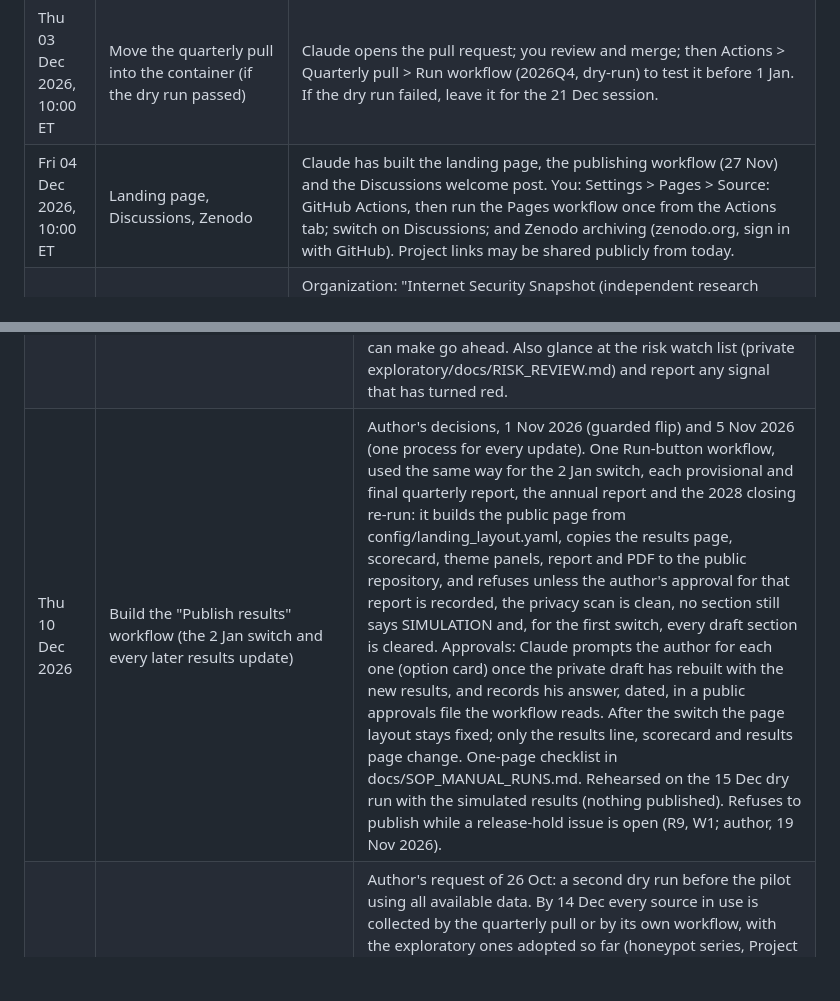
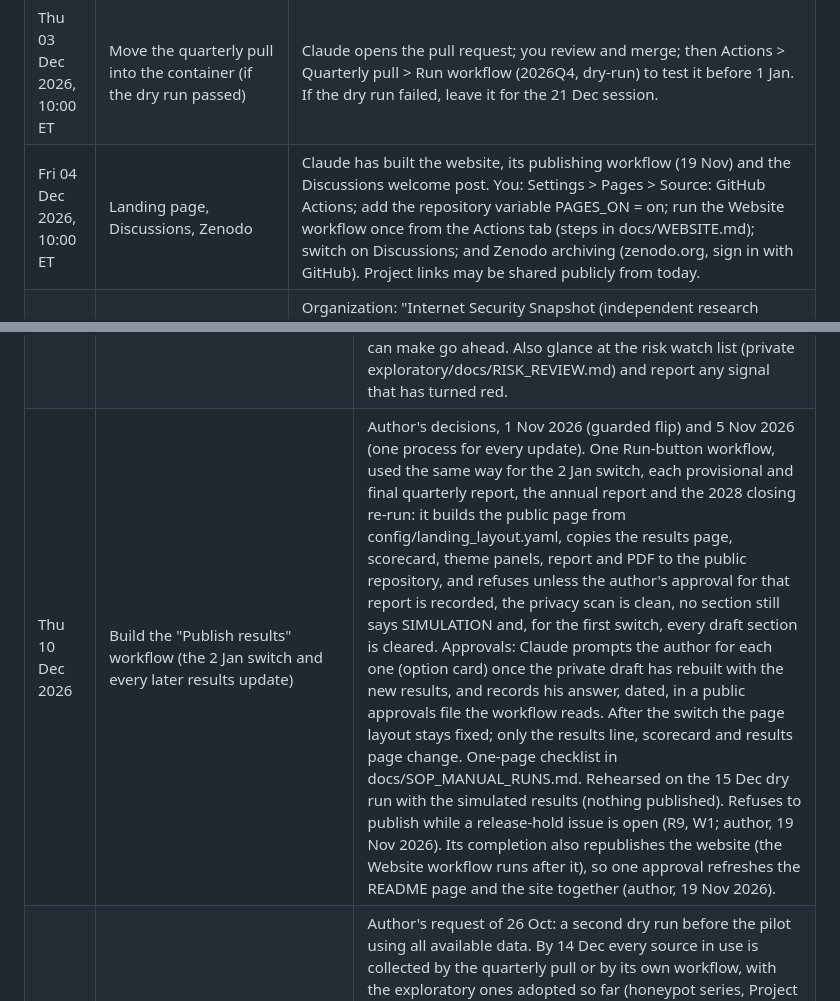
Before and after one commit to pagagne/internet-security-snapshot, a Markdown page: docs/ANNUAL_PLAN.md, 2 parts joined by grey strips. Drawn GitHub-style; blank space fills up the shorter version.

```diff
--- a/docs/ANNUAL_PLAN.md
+++ b/docs/ANNUAL_PLAN.md
@@ -410,7 +410,7 @@ The same list as the calendar feeds, one row per occurrence (repeating items inc
 | Mon 30 Nov 2026 | Write the revised Censys research-access request (narrow ask) | Author's decision 18 Nov 2026 to revisit the declined request (ticket RS-536) sooner than the 15 Mar 2027 review. In your own words (Censys rejects AI-written requests). Claude's brief, with the likely reasons for the first no, the options and a ten-point checklist, is in the private repository at exploratory/docs/censys-reapply-brief.md. Recommended: ask for aggregate counts of affected and fixed versions for each quarter's named flaws, delayed data acceptable, and state non-commercial use and citing Censys (both missing last time). Tell Claude when it is sent so it is logged. |
 | Wed 02 Dec 2026, 10:00 ET | Hand check on the dry run | AI-credit spot checks, slot (c) checks, fix dates (cohort and race list). First real test of the race list: note anything awkward. Approve or hold the dry-run page. |
 | Thu 03 Dec 2026, 10:00 ET | Move the quarterly pull into the container (if the dry run passed) | Claude opens the pull request; you review and merge; then Actions > Quarterly pull > Run workflow (2026Q4, dry-run) to test it before 1 Jan. If the dry run failed, leave it for the 21 Dec session. |
-| Fri 04 Dec 2026, 10:00 ET | Landing page, Discussions, Zenodo | Claude has built the landing page, the publishing workflow (27 Nov) and the Discussions welcome post. You: Settings > Pages > Source: GitHub Actions, then run the Pages workflow once from the Actions tab; switch on Discussions; and Zenodo archiving (zenodo.org, sign in with GitHub). Project links may be shared publicly from today. |
+| Fri 04 Dec 2026, 10:00 ET | Landing page, Discussions, Zenodo | Claude has built the website, its publishing workflow (19 Nov) and the Discussions welcome post. You: Settings > Pages > Source: GitHub Actions; add the repository variable PAGES_ON = on; run the Website workflow once from the Actions tab (steps in docs/WEBSITE.md); switch on Discussions; and Zenodo archiving (zenodo.org, sign in with GitHub). Project links may be shared publicly from today. |
 | Sat 05 Dec 2026 | Register on Handshake and connect the approved schools - started early, 28 Oct | Organization: "Internet Security Snapshot (independent research project)", the project email, the GitHub page as website. Approvals arrive during the RV trip. Started 28 Oct; schools requested: UGA, Georgia State, Georgia Tech, Clemson, University of South Carolina, College of Charleston, The Citadel, Emory, MIT. Posting saved as a draft (exploratory/docs/reviewer/HANDSHAKE_POSTING.md), live 4 Jan - 15 Feb 2027. |
 | Tue 08 Dec 2026 | Choose and confirm the pilot witness (applications closed 7 Dec) | During the RV trip (7-19 Dec; author, 12 Nov 2026: internet some days only): a reading task that can be done from the road. Claude sorts the applications on 7 Dec. Read the applications (Claude can sort them by the posting's criteria, without judging people), choose one, and confirm by 9 Dec. The witness must not be the person later chosen as the independent reviewer, and the two never work together. Tell Claude, who logs it (role only in public files) and sends the getting-started notes. If nobody suitable applied (author, 13 Nov 2026): open a late window to about 20 Dec (repost on Handshake after it closes; also students who write directly). A late witness starts with the 1 Jan pilot and reviews the 15 Dec dry run afterwards from its public logs. |
 | Wed 09 Dec 2026, 10:00 ET | Baseline-year hand check, part 3 of 5 (race-list fix dates) | Added 19 Nov 2026 (author's decision: every flagged race date, finished in December). List "Baseline year" in the Hand Check app, race-list items, continuing where you stopped. |
@@ -527,7 +527,7 @@ The same list as the calendar feeds, one row per occurrence (repeating items inc
 | Wed 02 Dec 2026 | Colour the VulnCheck slice of the core ring if the dry run brought its data | VulnCheck gave permission on 11 Nov 2026 and its collector runs for the first time in the 1 Dec dry run. If that run's VulnCheck pull succeeded (run log and the bundle's private part), set collected: true for "Second exploited list (VulnCheck)" in config/coverage.yaml; the landing rings redraw on the push. If it failed, fix the collector first and say so in the morning report. Shadowserver's two slices stay gray until its permission and collector. |
 | Mon 07 Dec 2026 | Retry the deps.dev patch-adoption prototype (X16, one retry) | Research review 12 Nov, decision 11: the 25 Oct runs did not finish cleanly, so X16 gets its one retry here: a lighter research run of depsdev_adoption (today's share of dependents on affected versions). Result goes to the 21 Dec decision session; no clean result means X16 is dropped there. |
 | Mon 07 Dec 2026 | Sync review (three passes; findings to the author) | docs/SYNC_REVIEW.md: repository, sync between repository, Claude docs, calendars and scheduled tasks, and everything that runs on its own. Findings to the author as Confirmed / Fixed / Conflicts resolved / Still for you. Weekly, every Monday, until the 17 Feb 2027 document lock (author, 16 Nov 2026: the busiest stretch, dry runs to pilot), then quarterly; 28 Dec is the quarterly review. Done by the primary chat (the daily work queue leaves sync-review issues to it). While the author travels (7-19 Dec), findings wait for him; fixes Claude can make go ahead. Also glance at the risk watch list (private exploratory/docs/RISK_REVIEW.md) and report any signal that has turned red. |
-| Thu 10 Dec 2026 | Build the "Publish results" workflow (the 2 Jan switch and every later results update) | Author's decisions, 1 Nov 2026 (guarded flip) and 5 Nov 2026 (one process for every update). One Run-button workflow, used the same way for the 2 Jan switch, each provisional and final quarterly report, the annual report and the 2028 closing re-run: it builds the public page from config/landing_layout.yaml, copies the results page, scorecard, theme panels, report and PDF to the public repository, and refuses unless the author's approval for that report is recorded, the privacy scan is clean, no section still says SIMULATION and, for the first switch, every draft section is cleared. Approvals: Claude prompts the author for each one (option card) once the private draft has rebuilt with the new results, and records his answer, dated, in a public approvals file the workflow reads. After the switch the page layout stays fixed; only the results line, scorecard and results page change. One-page checklist in docs/SOP_MANUAL_RUNS.md. Rehearsed on the 15 Dec dry run with the simulated results (nothing published). Refuses to publish while a release-hold issue is open (R9, W1; author, 19 Nov 2026). |
+| Thu 10 Dec 2026 | Build the "Publish results" workflow (the 2 Jan switch and every later results update) | Author's decisions, 1 Nov 2026 (guarded flip) and 5 Nov 2026 (one process for every update). One Run-button workflow, used the same way for the 2 Jan switch, each provisional and final quarterly report, the annual report and the 2028 closing re-run: it builds the public page from config/landing_layout.yaml, copies the results page, scorecard, theme panels, report and PDF to the public repository, and refuses unless the author's approval for that report is recorded, the privacy scan is clean, no section still says SIMULATION and, for the first switch, every draft section is cleared. Approvals: Claude prompts the author for each one (option card) once the private draft has rebuilt with the new results, and records his answer, dated, in a public approvals file the workflow reads. After the switch the page layout stays fixed; only the results line, scorecard and results page change. One-page checklist in docs/SOP_MANUAL_RUNS.md. Rehearsed on the 15 Dec dry run with the simulated results (nothing published). Refuses to publish while a release-hold issue is open (R9, W1; author, 19 Nov 2026). Its completion also republishes the website (the Website workflow runs after it), so one approval refreshes the README page and the site together (author, 19 Nov 2026). |
 | Fri 11 Dec 2026 | Get every available source ready for the full dry run | Author's request of 26 Oct: a second dry run before the pilot using all available data. By 14 Dec every source in use is collected by the quarterly pull or by its own workflow, with the exploratory ones adopted so far (honeypot series, Project Zero, kernel fix dates, deps.dev, HHS, and the global sources adopted on 12 Nov); config/sources.yaml switched on for any permission granted by then. Check the evaluation steps run end to end (labels, draft page, hand-check lists, reviewer worksheets). Note anything not ready in the run's issue, so its absence is a known gap rather than a surprise. Risk review (R5, R14): a source not in the 15 Dec run does not enter the pilot; any newly permitted source is reported both with and without it in its first quarter. |
 | Fri 11 Dec 2026 | Build the quarterly X26 reading (agent pull requests, Radar user action, OpenRouter agent share) | Author's decisions 19 Nov 2026 (cards). Turn the x26_probe task into a quarterly collector run with the pull: GitHub counts per agent (exact accounts as the main figure, branch prefixes as a marked estimate) with a sample of up to 100 merged pull requests per exact agent; Radar crawl-purpose summary and daily series for the quarter, dated; OpenRouter task classification saved each quarter. Private outputs, tests, credits (Cloudflare CC BY-NC, OpenRouter CC BY). First reading with the Q1 2027 report. |
 | Mon 14 Dec 2026 | Prepare the I5/T5 baseline evidence for decision item 25 | Privately (snapshot-manual): quarterly published-record counts 2017 to Q4 2026 with the NVD cross-check; the 2026 quarters as growth rates and as seasonally adjusted levels against each baseline median; PELT changepoints; the five-largest-CNA sensitivity; what each option in docs/decisions/I5_BASELINE_NOTES.md would label for the pilot, using the 15 Dec full dry run. Rerun the surge breakdown (research task cve_surge, author 7 Nov 2026) so it includes November, and update the private briefing 'Where the 2026 flaw surge comes from'. Also check (author's find, 8 Nov): the share of severity scores from issuers rather than NIST since NIST stopped scoring every record in April, and that fake or rejected records are excluded. Send the author a short summary before 21 Dec. |
```
Also changed, not shown: README.md (+1 -0 lines), docs/WEBSITE.md (added, +63 -0 lines), docs/WORKFLOWS.md (+3 -2 lines), docs/diagrams/workflow_runs.png, 11 other files.
